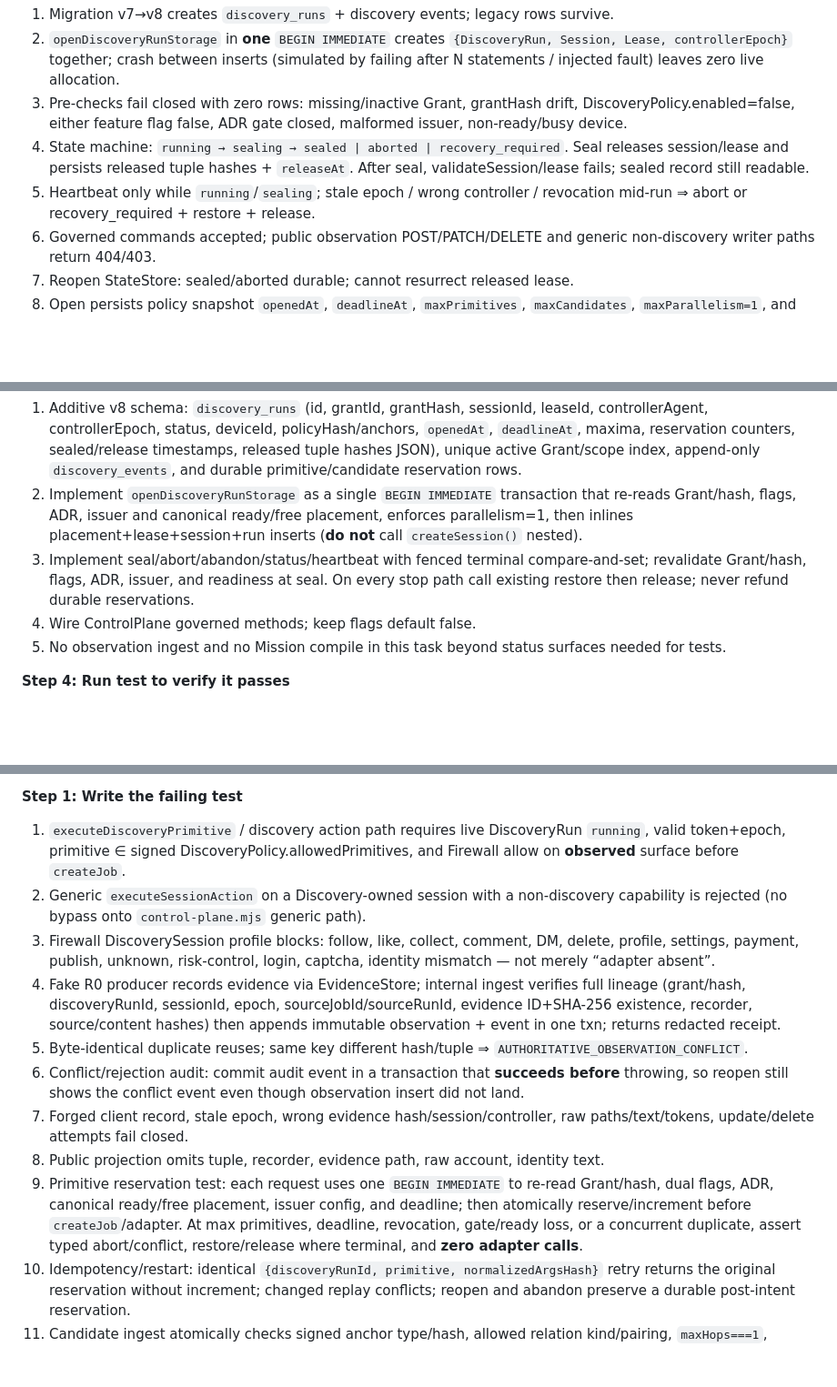
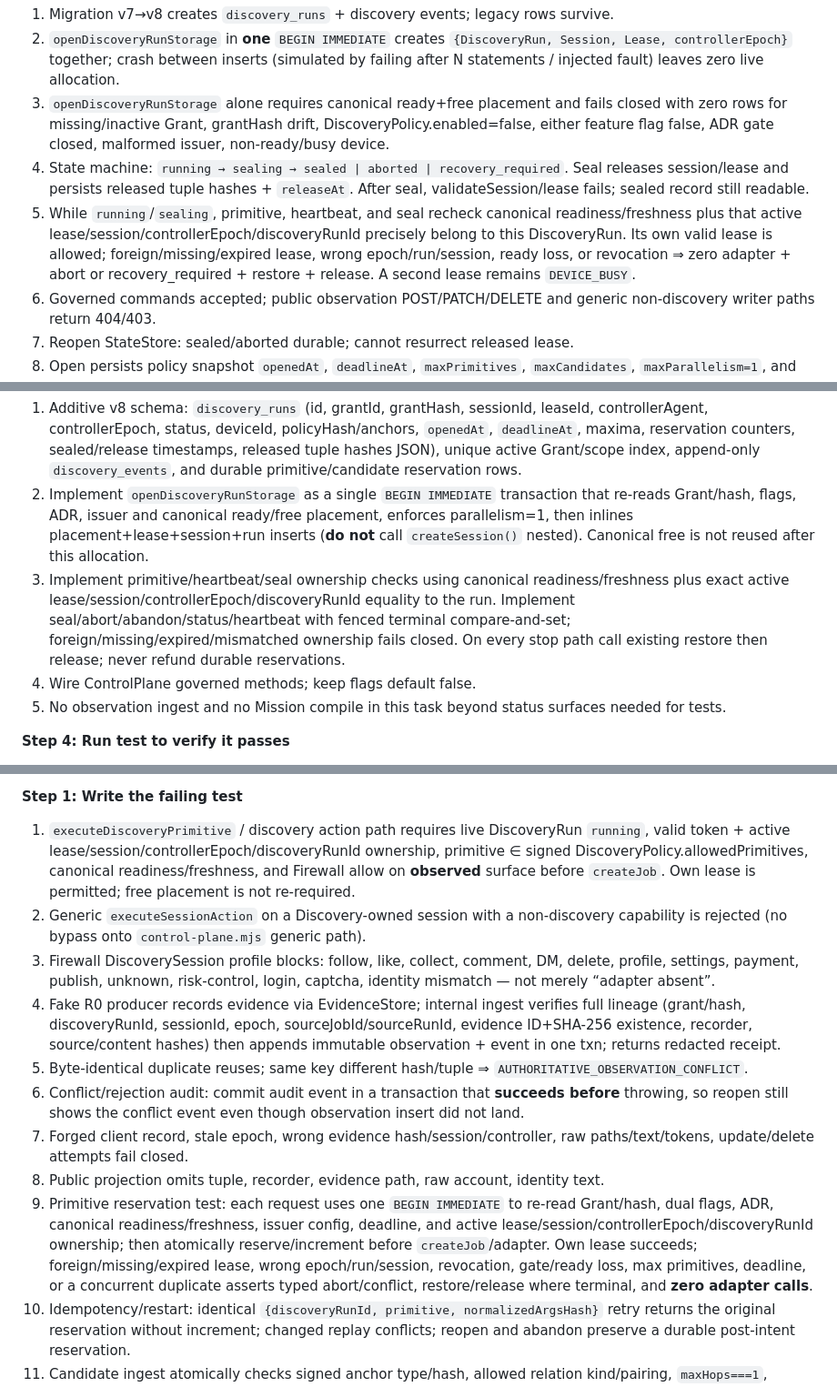
Before and after one commit to gifted-professor/xhs-device-agent, a Markdown page: docs/plans/2026-07-30-standing-grant-discovery-session-implementation-plan.md, 3 parts joined by grey strips. Shown at 91% size. Drawn GitHub-style; blank space fills up the shorter version.

Commit message:
docs: clarify discovery lease ownership

```diff
--- a/docs/plans/2026-07-30-standing-grant-discovery-session-implementation-plan.md
+++ b/docs/plans/2026-07-30-standing-grant-discovery-session-implementation-plan.md
@@ -94,9 +94,9 @@ Expected: PASS; signature/hash/replay/rotation behavior preserved; DiscoveryPoli
 
 1. Migration v7→v8 creates `discovery_runs` + discovery events; legacy rows survive.
 2. `openDiscoveryRunStorage` in **one** `BEGIN IMMEDIATE` creates `{DiscoveryRun, Session, Lease, controllerEpoch}` together; crash between inserts (simulated by failing after N statements / injected fault) leaves zero live allocation.
-3. Pre-checks fail closed with zero rows: missing/inactive Grant, grantHash drift, DiscoveryPolicy.enabled=false, either feature flag false, ADR gate closed, malformed issuer, non-ready/busy device.
+3. `openDiscoveryRunStorage` alone requires canonical ready+free placement and fails closed with zero rows for missing/inactive Grant, grantHash drift, DiscoveryPolicy.enabled=false, either feature flag false, ADR gate closed, malformed issuer, non-ready/busy device.
 4. State machine: `running → sealing → sealed | aborted | recovery_required`. Seal releases session/lease and persists released tuple hashes + `releaseAt`. After seal, validateSession/lease fails; sealed record still readable.
-5. Heartbeat only while `running`/`sealing`; stale epoch / wrong controller / revocation mid-run ⇒ abort or recovery_required + restore + release.
+5. While `running`/`sealing`, primitive, heartbeat, and seal recheck canonical readiness/freshness plus that active lease/session/controllerEpoch/discoveryRunId precisely belong to this DiscoveryRun. Its own valid lease is allowed; foreign/missing/expired lease, wrong epoch/run/session, ready loss, or revocation ⇒ zero adapter + abort or recovery_required + restore + release. A second lease remains `DEVICE_BUSY`.
 6. Governed commands accepted; public observation POST/PATCH/DELETE and generic non-discovery writer paths return 404/403.
 7. Reopen StateStore: sealed/aborted durable; cannot resurrect released lease.
 8. Open persists policy snapshot `openedAt`, `deadlineAt`, `maxPrimitives`, `maxCandidates`, `maxParallelism=1`, and zero counters. A concurrent second open under the same Grant/scope conflicts; it cannot create a second session/lease/run.
@@ -112,8 +112,8 @@ Expected: FAIL because DiscoveryRun factory/tables/lifecycle API are absent.
 **Step 3: Write minimal implementation**
 
 1. Additive v8 schema: `discovery_runs` (id, grantId, grantHash, sessionId, leaseId, controllerAgent, controllerEpoch, status, deviceId, policyHash/anchors, `openedAt`, `deadlineAt`, maxima, reservation counters, sealed/release timestamps, released tuple hashes JSON), unique active Grant/scope index, append-only `discovery_events`, and durable primitive/candidate reservation rows.
-2. Implement `openDiscoveryRunStorage` as a single `BEGIN IMMEDIATE` transaction that re-reads Grant/hash, flags, ADR, issuer and canonical ready/free placement, enforces parallelism=1, then inlines placement+lease+session+run inserts (**do not** call `createSession()` nested).
-3. Implement seal/abort/abandon/status/heartbeat with fenced terminal compare-and-set; revalidate Grant/hash, flags, ADR, issuer, and readiness at seal. On every stop path call existing restore then release; never refund durable reservations.
+2. Implement `openDiscoveryRunStorage` as a single `BEGIN IMMEDIATE` transaction that re-reads Grant/hash, flags, ADR, issuer and canonical ready/free placement, enforces parallelism=1, then inlines placement+lease+session+run inserts (**do not** call `createSession()` nested). Canonical free is not reused after this allocation.
+3. Implement primitive/heartbeat/seal ownership checks using canonical readiness/freshness plus exact active lease/session/controllerEpoch/discoveryRunId equality to the run. Implement seal/abort/abandon/status/heartbeat with fenced terminal compare-and-set; foreign/missing/expired/mismatched ownership fails closed. On every stop path call existing restore then release; never refund durable reservations.
 4. Wire ControlPlane governed methods; keep flags default false.
 5. No observation ingest and no Mission compile in this task beyond status surfaces needed for tests.
 
@@ -144,7 +144,7 @@ Expected: PASS; dual-flag/ADR/issuer closed paths allocate nothing; seal leaves
 
 **Step 1: Write the failing test**
 
-1. `executeDiscoveryPrimitive` / discovery action path requires live DiscoveryRun `running`, valid token+epoch, primitive ∈ signed DiscoveryPolicy.allowedPrimitives, and Firewall allow on **observed** surface before `createJob`.
+1. `executeDiscoveryPrimitive` / discovery action path requires live DiscoveryRun `running`, valid token + active lease/session/controllerEpoch/discoveryRunId ownership, primitive ∈ signed DiscoveryPolicy.allowedPrimitives, canonical readiness/freshness, and Firewall allow on **observed** surface before `createJob`. Own lease is permitted; free placement is not re-required.
 2. Generic `executeSessionAction` on a Discovery-owned session with a non-discovery capability is rejected (no bypass onto `control-plane.mjs` generic path).
 3. Firewall DiscoverySession profile blocks: follow, like, collect, comment, DM, delete, profile, settings, payment, publish, unknown, risk-control, login, captcha, identity mismatch — not merely “adapter absent”.
 4. Fake R0 producer records evidence via EvidenceStore; internal ingest verifies full lineage (grant/hash, discoveryRunId, sessionId, epoch, sourceJobId/sourceRunId, evidence ID+SHA-256 existence, recorder, source/content hashes) then appends immutable observation + event in one txn; returns redacted receipt.
@@ -152,7 +152,7 @@ Expected: PASS; dual-flag/ADR/issuer closed paths allocate nothing; seal leaves
 6. Conflict/rejection audit: commit audit event in a transaction that **succeeds before** throwing, so reopen still shows the conflict event even though observation insert did not land.
 7. Forged client record, stale epoch, wrong evidence hash/session/controller, raw paths/text/tokens, update/delete attempts fail closed.
 8. Public projection omits tuple, recorder, evidence path, raw account, identity text.
-9. Primitive reservation test: each request uses one `BEGIN IMMEDIATE` to re-read Grant/hash, dual flags, ADR, canonical ready/free placement, issuer config, and deadline; then atomically reserve/increment before `createJob`/adapter. At max primitives, deadline, revocation, gate/ready loss, or a concurrent duplicate, assert typed abort/conflict, restore/release where terminal, and **zero adapter calls**.
+9. Primitive reservation test: each request uses one `BEGIN IMMEDIATE` to re-read Grant/hash, dual flags, ADR, canonical readiness/freshness, issuer config, deadline, and active lease/session/controllerEpoch/discoveryRunId ownership; then atomically reserve/increment before `createJob`/adapter. Own lease succeeds; foreign/missing/expired lease, wrong epoch/run/session, revocation, gate/ready loss, max primitives, deadline, or a concurrent duplicate asserts typed abort/conflict, restore/release where terminal, and **zero adapter calls**.
 10. Idempotency/restart: identical `{discoveryRunId, primitive, normalizedArgsHash}` retry returns the original reservation without increment; changed replay conflicts; reopen and abandon preserve a durable post-intent reservation.
 11. Candidate ingest atomically checks signed anchor type/hash, allowed relation kind/pairing, `maxHops===1`, evidence relation ID/SHA-256, and candidate remaining quota. Test arbitrary seed, second hop, unknown relation, wrong app/account/page/identity, changed lineage, and candidate overage fail closed before observation/Mission/adapter allocation; exact duplicate is deduped without a second charge.
 
```
Also changed, not shown: other parts of docs/plans/2026-07-30-standing-grant-discovery-session-implementation-plan.md (+1 -1 lines), docs/adr/0010-standing-grant-discovery-session.md (+7 -4 lines), docs/plans/2026-07-30-premission-discovery-session-design.md (+7 -2 lines).
